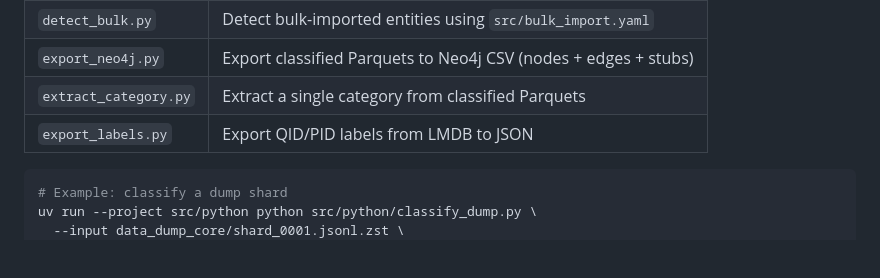
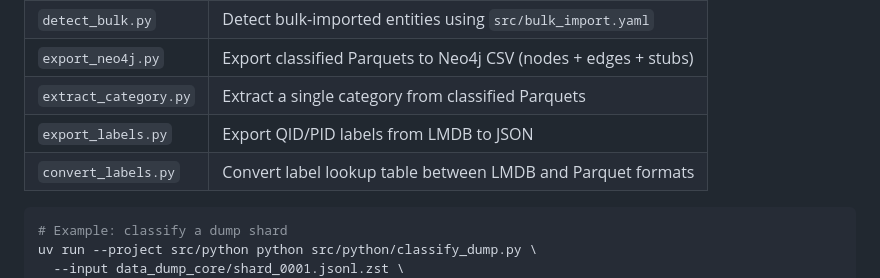
Before and after one commit to Prorata-ai/OntoKG, a Markdown page: src/python/README.md, the part around the change. Drawn GitHub-style; blank space fills up the shorter version.

Commit message:
Add convert_labels.py to Python README

````diff
--- a/src/python/README.md
+++ b/src/python/README.md
@@ -24,6 +24,7 @@ All commands run from the project root.
 | `export_neo4j.py` | Export classified Parquets to Neo4j CSV (nodes + edges + stubs) |
 | `extract_category.py` | Extract a single category from classified Parquets |
 | `export_labels.py` | Export QID/PID labels from LMDB to JSON |
+| `convert_labels.py` | Convert label lookup table between LMDB and Parquet formats |
 
 ```bash
 # Example: classify a dump shard
````
